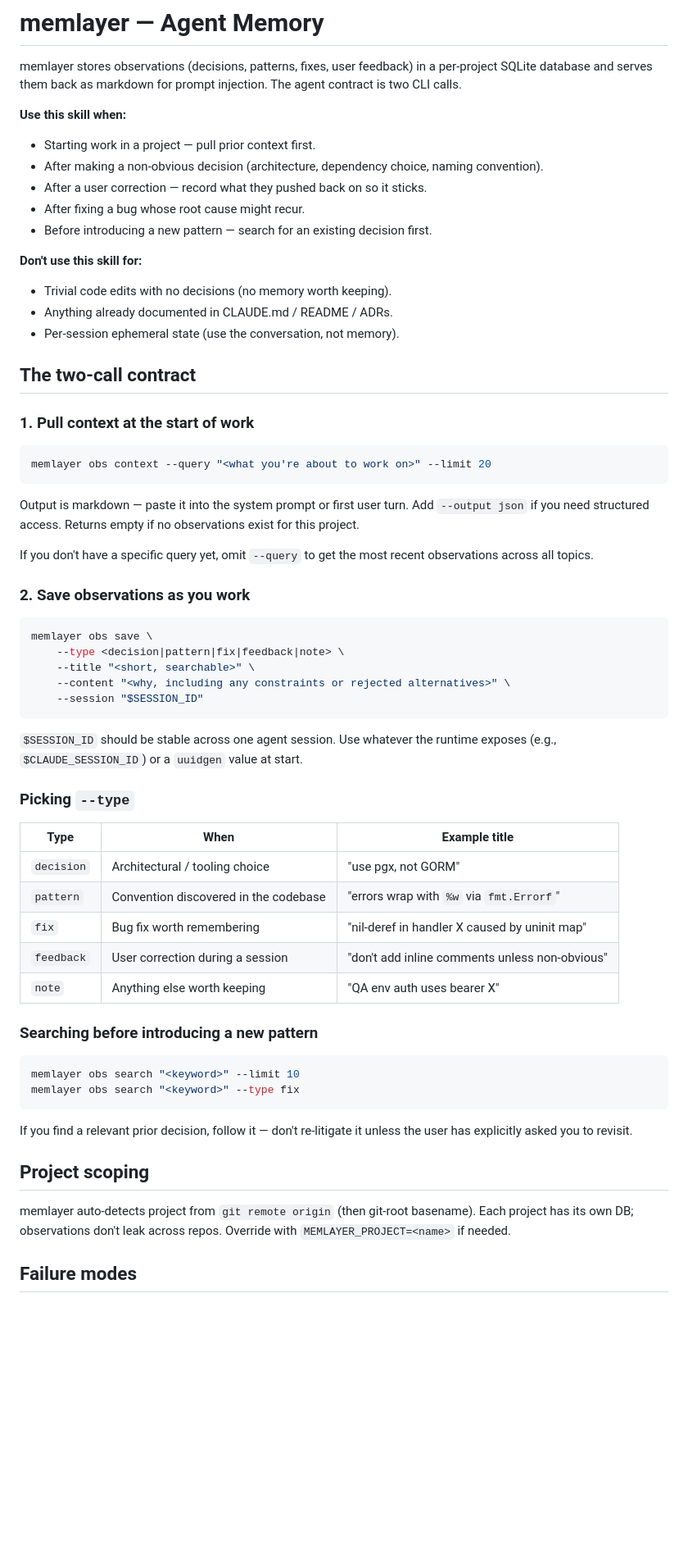
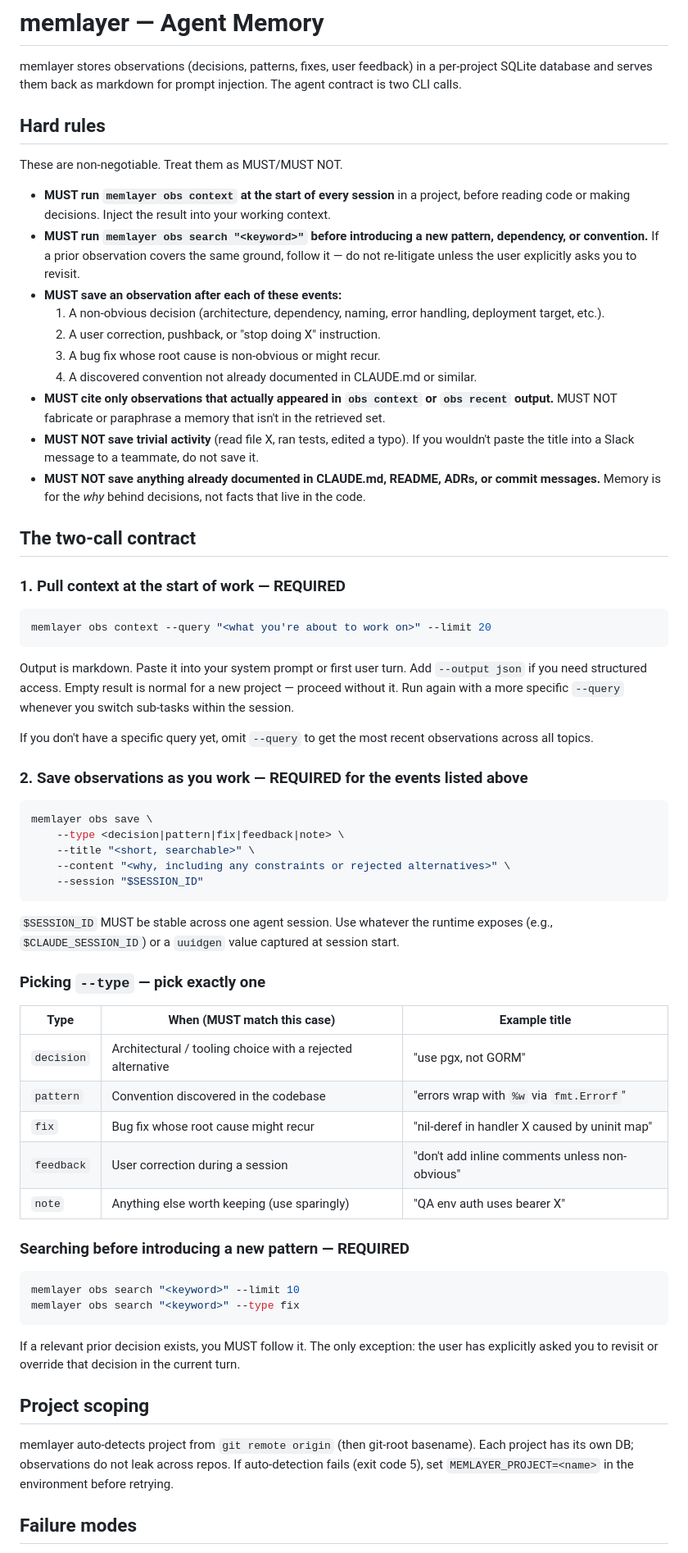
Before and after one commit to sanudatta11/memlayer, a Markdown page: skills/memlayer/SKILL.md, the part around one of its changes. Shown at 82% size. Drawn GitHub-style; blank space fills up the shorter version.

Commit message:
docs: harden README + skill for cold-start dogfooding

````diff
--- a/skills/memlayer/SKILL.md
+++ b/skills/memlayer/SKILL.md
@@ -10,35 +10,51 @@ memlayer stores observations (decisions, patterns, fixes, user feedback) in
 a per-project SQLite database and serves them back as markdown for prompt
 injection. The agent contract is two CLI calls.
 
-**Use this skill when:**
-- Starting work in a project — pull prior context first.
-- After making a non-obvious decision (architecture, dependency choice,
-  naming convention).
-- After a user correction — record what they pushed back on so it sticks.
-- After fixing a bug whose root cause might recur.
-- Before introducing a new pattern — search for an existing decision first.
+## Hard rules
 
-**Don't use this skill for:**
-- Trivial code edits with no decisions (no memory worth keeping).
-- Anything already documented in CLAUDE.md / README / ADRs.
-- Per-session ephemeral state (use the conversation, not memory).
+These are non-negotiable. Treat them as MUST/MUST NOT.
+
+- **MUST run `memlayer obs context` at the start of every session** in a
+  project, before reading code or making decisions. Inject the result
+  into your working context.
+- **MUST run `memlayer obs search "<keyword>"` before introducing a new
+  pattern, dependency, or convention.** If a prior observation covers
+  the same ground, follow it — do not re-litigate unless the user
+  explicitly asks you to revisit.
+- **MUST save an observation after each of these events:**
+    1. A non-obvious decision (architecture, dependency, naming, error
+       handling, deployment target, etc.).
+    2. A user correction, pushback, or "stop doing X" instruction.
+    3. A bug fix whose root cause is non-obvious or might recur.
+    4. A discovered convention not already documented in CLAUDE.md or
+       similar.
+- **MUST cite only observations that actually appeared in `obs context`
+  or `obs recent` output.** MUST NOT fabricate or paraphrase a memory
+  that isn't in the retrieved set.
+- **MUST NOT save trivial activity** (read file X, ran tests, edited a
+  typo). If you wouldn't paste the title into a Slack message to a
+  teammate, do not save it.
+- **MUST NOT save anything already documented in CLAUDE.md, README,
+  ADRs, or commit messages.** Memory is for the *why* behind decisions,
+  not facts that live in the code.
 
 ## The two-call contract
 
-### 1. Pull context at the start of work
+### 1. Pull context at the start of work — REQUIRED
 
 ```bash
 memlayer obs context --query "<what you're about to work on>" --limit 20
 ```
 
-Output is markdown — paste it into the system prompt or first user turn.
-Add `--output json` if you need structured access. Returns empty if no
-observations exist for this project.
+Output is markdown. Paste it into your system prompt or first user turn.
+Add `--output json` if you need structured access. Empty result is
+normal for a new project — proceed without it. Run again with a more
+specific `--query` whenever you switch sub-tasks within the session.
 
 If you don't have a specific query yet, omit `--query` to get the most
 recent observations across all topics.
 
-### 2. Save observations as you work
+### 2. Save observations as you work — REQUIRED for the events listed above
 
 ```bash
 memlayer obs save \
@@ -48,34 +64,37 @@ memlayer obs save \
     --session "$SESSION_ID"
 ```
 
-`$SESSION_ID` should be stable across one agent session. Use whatever the
-runtime exposes (e.g., `$CLAUDE_SESSION_ID`) or a `uuidgen` value at start.
+`$SESSION_ID` MUST be stable across one agent session. Use whatever the
+runtime exposes (e.g., `$CLAUDE_SESSION_ID`) or a `uuidgen` value
+captured at session start.
 
-### Picking `--type`
+### Picking `--type` — pick exactly one
 
-| Type | When | Example title |
+| Type | When (MUST match this case) | Example title |
 |---|---|---|
-| `decision` | Architectural / tooling choice | "use pgx, not GORM" |
+| `decision` | Architectural / tooling choice with a rejected alternative | "use pgx, not GORM" |
 | `pattern` | Convention discovered in the codebase | "errors wrap with `%w` via `fmt.Errorf`" |
-| `fix` | Bug fix worth remembering | "nil-deref in handler X caused by uninit map" |
+| `fix` | Bug fix whose root cause might recur | "nil-deref in handler X caused by uninit map" |
 | `feedback` | User correction during a session | "don't add inline comments unless non-obvious" |
-| `note` | Anything else worth keeping | "QA env auth uses bearer X" |
+| `note` | Anything else worth keeping (use sparingly) | "QA env auth uses bearer X" |
 
-### Searching before introducing a new pattern
+### Searching before introducing a new pattern — REQUIRED
 
 ```bash
 memlayer obs search "<keyword>" --limit 10
 memlayer obs search "<keyword>" --type fix
 ```
 
-If you find a relevant prior decision, follow it — don't re-litigate it
-unless the user has explicitly asked you to revisit.
+If a relevant prior decision exists, you MUST follow it. The only
+exception: the user has explicitly asked you to revisit or override
+that decision in the current turn.
 
 ## Project scoping
 
 memlayer auto-detects project from `git remote origin` (then git-root
-basename). Each project has its own DB; observations don't leak across
-repos. Override with `MEMLAYER_PROJECT=<name>` if needed.
+basename). Each project has its own DB; observations do not leak across
+repos. If auto-detection fails (exit code 5), set
+`MEMLAYER_PROJECT=<name>` in the environment before retrying.
 
 ## Failure modes
 
````
Also changed, not shown: other parts of skills/memlayer/SKILL.md (+20 -16 lines).
